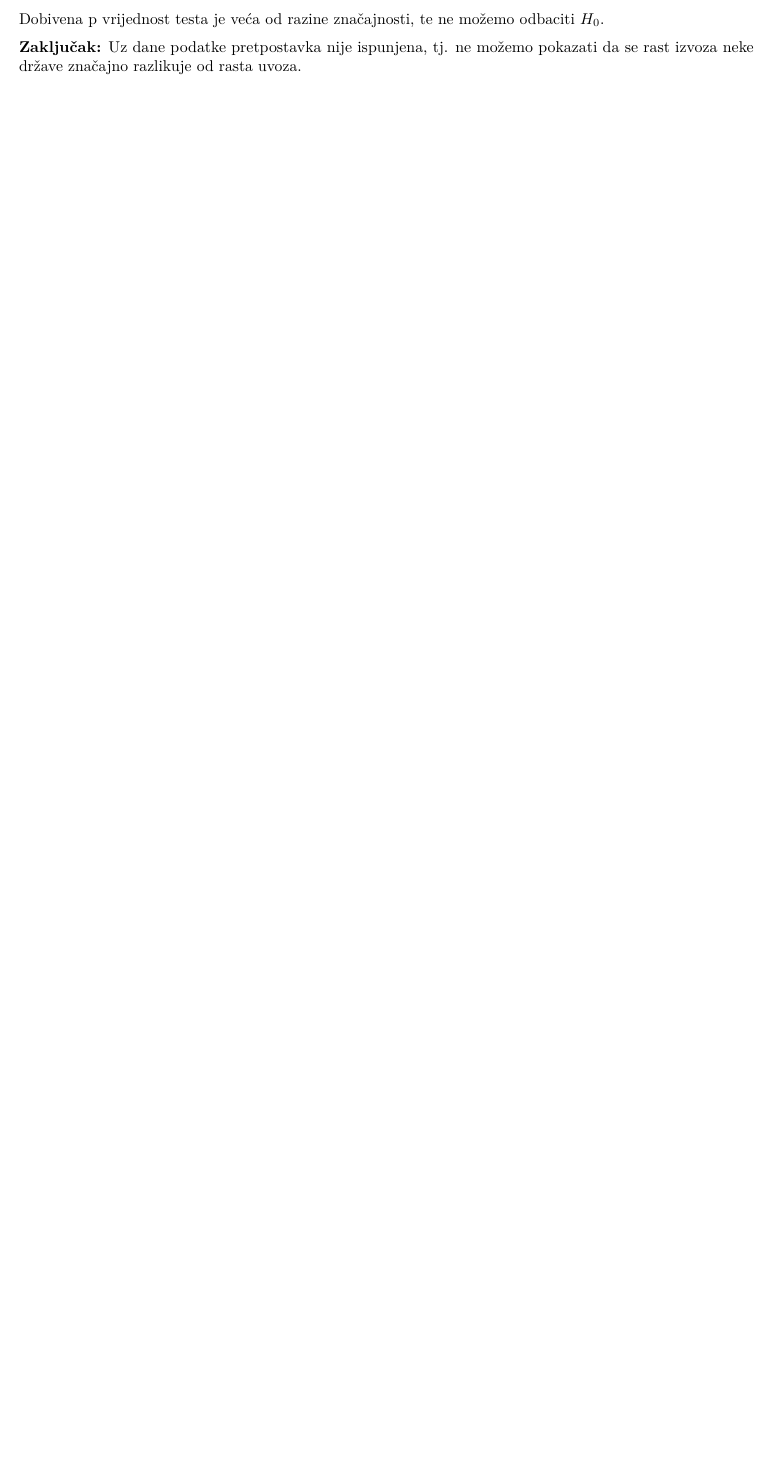
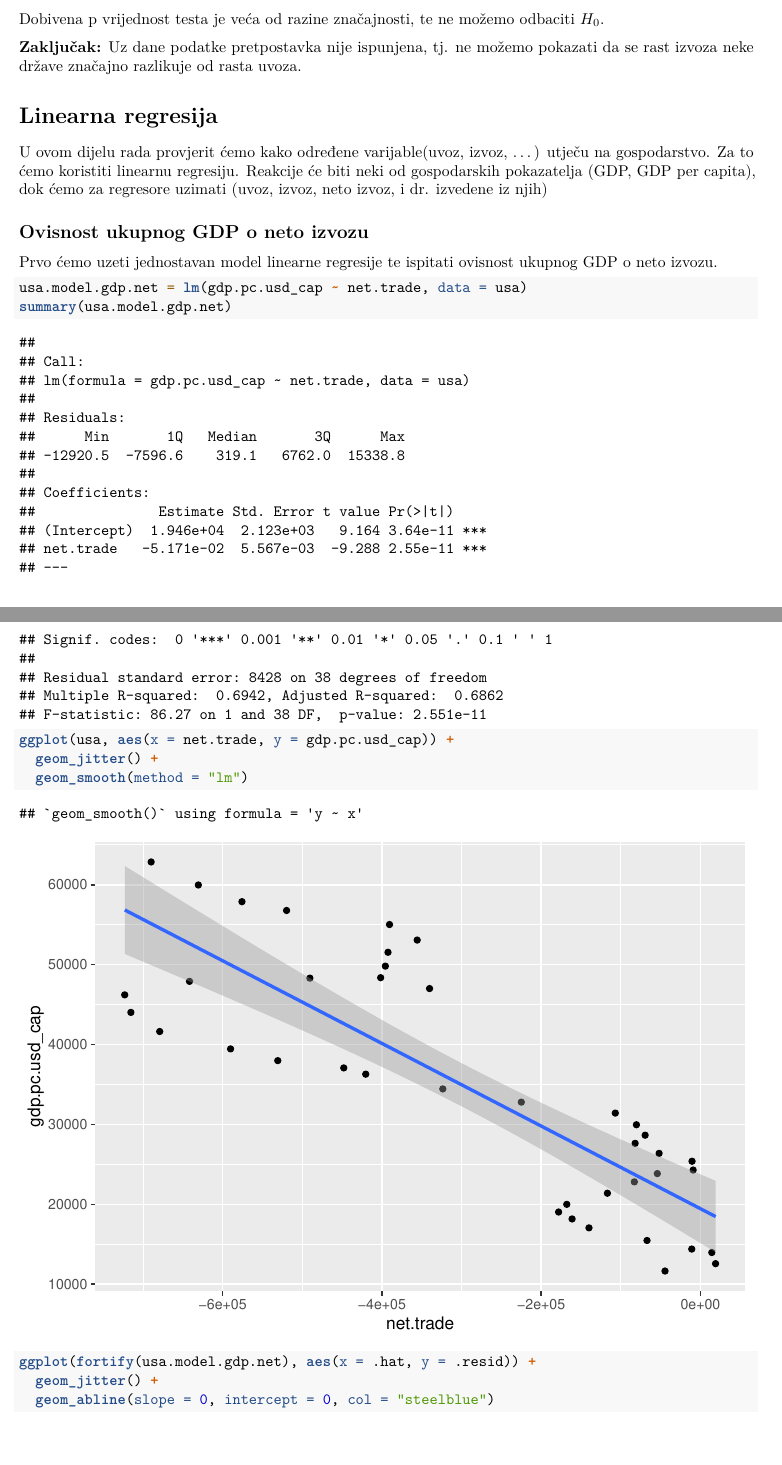
Before and after one commit to Pavo98/sap-projekt, an R Markdown document (projekt.Rmd): part of page 16 of 16 before the commit and two parts of pages 16 and 17 of 19 after it, the two joined at a grey line, cut so that both start at the same text, the shorter picture padded with empty space. Rendered offline with R 4.5, knitr and Pandoc, then LaTeX, with nearby package versions; code that draws random numbers runs with fixed seeds of ours.

Commit message:
linearna regresija

````diff
--- a/projekt.Rmd
+++ b/projekt.Rmd
@@ -288,3 +288,26 @@ t.test(usa$export.growth.p, usa$import.growth.p, alternative = "greater", var.eq
 Dobivena p vrijednost testa je veća od razine značajnosti, te ne možemo odbaciti $H_0$.
 
 \textbf{Zaključak:} Uz dane podatke pretpostavka nije ispunjena, tj. ne možemo pokazati da se rast izvoza neke države značajno razlikuje od rasta uvoza.
+
+# Linearna regresija
+
+U ovom dijelu rada provjerit ćemo kako određene varijable(uvoz, izvoz, ...) utječu na gospodarstvo. Za to ćemo koristiti linearnu regresiju.
+Reakcije će biti neki od gospodarskih pokazatelja (GDP, GDP per capita), dok ćemo za regresore uzimati (uvoz, izvoz, neto izvoz, i dr. izvedene iz njih)
+
+## Ovisnost ukupnog GDP o neto izvozu
+
+Prvo ćemo uzeti jednostavan model linearne regresije te ispitati ovisnost ukupnog GDP o neto izvozu.
+
+```{r}
+usa.model.gdp.net = lm(gdp.pc.usd_cap ~ net.trade, data = usa)
+summary(usa.model.gdp.net)
+```
+
+```{r}
+ggplot(usa, aes(x = net.trade, y = gdp.pc.usd_cap)) +
+  geom_jitter() +
+  geom_smooth(method = "lm")
+
+ggplot(fortify(usa.model.gdp.net), aes(x = .hat, y = .resid)) +
+  geom_jitter() +
+  geom_abline(slope = 0, intercept = 0, col = "steelblue")
````
Also changed, not shown: projekt.Rmd (8 more changed lines).
